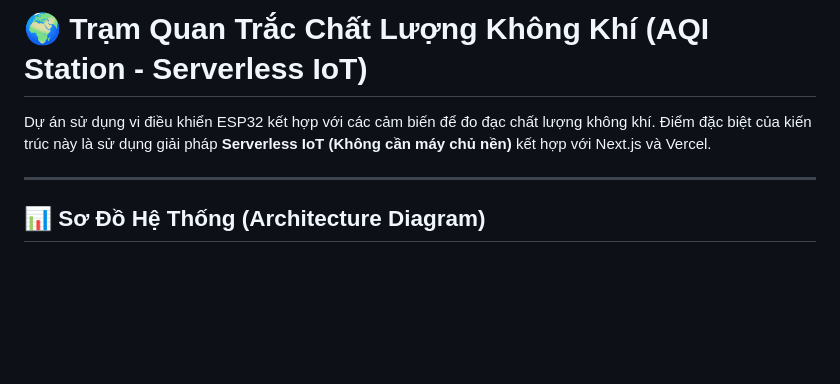
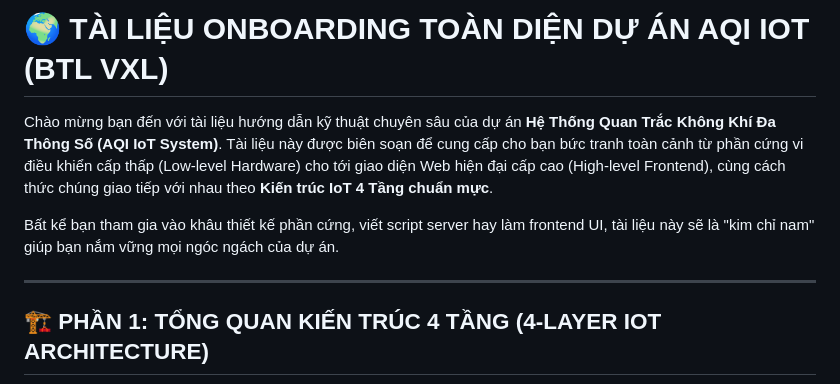
Before and after one commit to nhhoang1510/aqistation, a Markdown page: README.md, the part around one of its changes. Drawn GitHub-style; blank space fills up the shorter version.

```diff
--- a/README.md
+++ b/README.md
@@ -1,8 +1,10 @@
-# 🌍 Trạm Quan Trắc Chất Lượng Không Khí (AQI Station - Serverless IoT)
+# 🌍 TÀI LIỆU ONBOARDING TOÀN DIỆN DỰ ÁN AQI IOT (BTL VXL)
 
-Dự án sử dụng vi điều khiển ESP32 kết hợp với các cảm biến để đo đạc chất lượng không khí. Điểm đặc biệt của kiến trúc này là sử dụng giải pháp **Serverless IoT (Không cần máy chủ nền)** kết hợp với Next.js và Vercel.
+Chào mừng bạn đến với tài liệu hướng dẫn kỹ thuật chuyên sâu của dự án **Hệ Thống Quan Trắc Không Khí Đa Thông Số (AQI IoT System)**. Tài liệu này được biên soạn để cung cấp cho bạn bức tranh toàn cảnh từ phần cứng vi điều khiển cấp thấp (Low-level Hardware) cho tới giao diện Web hiện đại cấp cao (High-level Frontend), cùng cách thức chúng giao tiếp với nhau theo **Kiến trúc IoT 4 Tầng chuẩn mực**.
+
+Bất kể bạn tham gia vào khâu thiết kế phần cứng, viết script server hay làm frontend UI, tài liệu này sẽ là "kim chỉ nam" giúp bạn nắm vững mọi ngóc ngách của dự án.
 
 ---
 
-## 📊 Sơ Đồ Hệ Thống (Architecture Diagram)
+## 🏗️ PHẦN 1: TỔNG QUAN KIẾN TRÚC 4 TẦNG (4-LAYER IOT ARCHITECTURE)
 
```
Also changed, not shown: other parts of README.md (+132 -60 lines).
